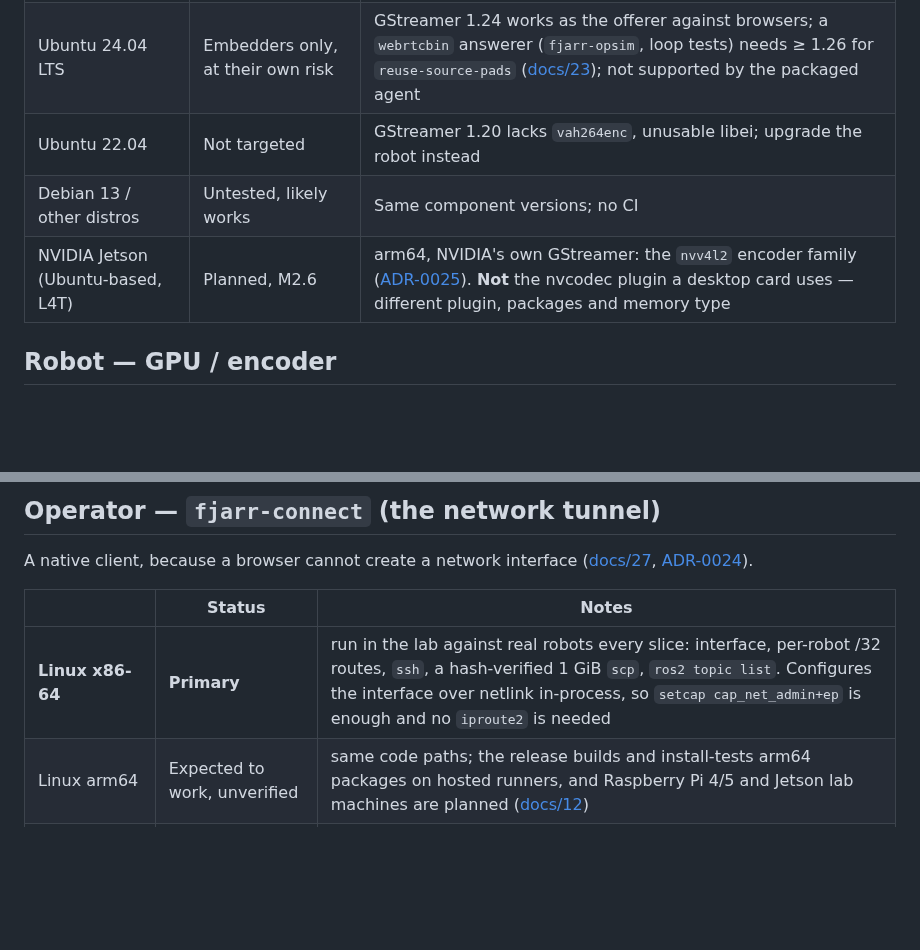
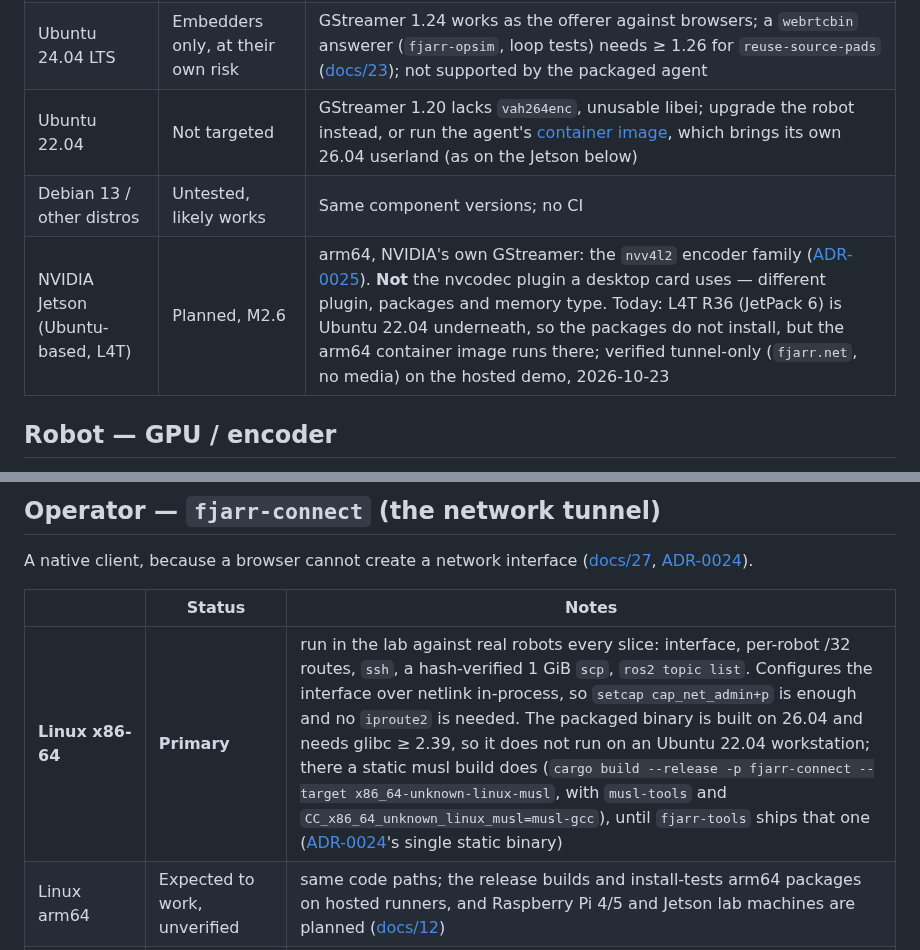
Before and after one commit to fjarrio/fjarr, a Markdown page: docs/04-supported-platforms.md, 2 parts joined by grey strips. Rendered like a GitHub page; blank space fills up the shorter version.

```diff
--- a/docs/04-supported-platforms.md
+++ b/docs/04-supported-platforms.md
@@ -12,9 +12,9 @@ one. Targets outside the primary column are adapters, not core concerns.
 |---|---|---|
 | **Ubuntu 26.04 LTS x86-64 / arm64** | **Primary** ([ADR-0022](adr/0022-baseline-ubuntu-2604-gstreamer-128.md)) | GStreamer 1.28, libnice 0.1.23, libsoup 3.6, PipeWire, libei — everything the specs need from distro packages; systemd required for the packaged agent (ADR-0019) |
 | Ubuntu 24.04 LTS | Embedders only, at their own risk | GStreamer 1.24 works as the offerer against browsers; a `webrtcbin` answerer (`fjarr-opsim`, loop tests) needs ≥ 1.26 for `reuse-source-pads` ([docs/23](23-agent-core-architecture.md#offer-construction-and-renegotiation)); not supported by the packaged agent |
-| Ubuntu 22.04 | Not targeted | GStreamer 1.20 lacks `vah264enc`, unusable libei; upgrade the robot instead |
+| Ubuntu 22.04 | Not targeted | GStreamer 1.20 lacks `vah264enc`, unusable libei; upgrade the robot instead, or run the agent's [container image](26-robot-install-and-drivers.md#containerized-robots), which brings its own 26.04 userland (as on the Jetson below) |
 | Debian 13 / other distros | Untested, likely works | Same component versions; no CI |
-| NVIDIA Jetson (Ubuntu-based, L4T) | Planned, M2.6 | arm64, NVIDIA's own GStreamer: the `nvv4l2` encoder family ([ADR-0025](adr/0025-encoder-families.md)). **Not** the nvcodec plugin a desktop card uses — different plugin, packages and memory type |
+| NVIDIA Jetson (Ubuntu-based, L4T) | Planned, M2.6 | arm64, NVIDIA's own GStreamer: the `nvv4l2` encoder family ([ADR-0025](adr/0025-encoder-families.md)). **Not** the nvcodec plugin a desktop card uses — different plugin, packages and memory type. Today: L4T R36 (JetPack 6) is Ubuntu 22.04 underneath, so the packages do not install, but the arm64 container image runs there; verified tunnel-only (`fjarr.net`, no media) on the hosted demo, 2026-10-23 |
 
 ## Robot — GPU / encoder
 
@@ -84,7 +84,7 @@ A native client, because a browser cannot create a network interface
 
 | | Status | Notes |
 |---|---|---|
-| **Linux x86-64** | **Primary** | run in the lab against real robots every slice: interface, per-robot /32 routes, `ssh`, a hash-verified 1 GiB `scp`, `ros2 topic list`. Configures the interface over netlink in-process, so `setcap cap_net_admin+ep` is enough and no `iproute2` is needed |
+| **Linux x86-64** | **Primary** | run in the lab against real robots every slice: interface, per-robot /32 routes, `ssh`, a hash-verified 1 GiB `scp`, `ros2 topic list`. Configures the interface over netlink in-process, so `setcap cap_net_admin+p` is enough and no `iproute2` is needed. The packaged binary is built on 26.04 and needs glibc ≥ 2.39, so it does not run on an Ubuntu 22.04 workstation; there a static musl build does (`cargo build --release -p fjarr-connect --target x86_64-unknown-linux-musl`, with `musl-tools` and `CC_x86_64_unknown_linux_musl=musl-gcc`), until `fjarr-tools` ships that one ([ADR-0024](adr/0024-native-operator-client.md)'s single static binary) |
 | Linux arm64 | Expected to work, unverified | same code paths; the release builds and install-tests arm64 packages on hosted runners, and Raspberry Pi 4/5 and Jetson lab machines are planned ([docs/12](12-development-environment.md#lab-machines-and-fjarr-lab)) |
 | **macOS (Apple silicon)** | **Written, type-checked, never run** | `utun` instead of `/dev/net/tun`, a 4-byte address-family header on every packet, `ifconfig`/`route` under `sudo` because macOS has no `setcap` equivalent. CI type-checks it for `aarch64-apple-darwin` on every change (`make connect-platform-check`); it does **not** link the binary — webrtc-rs pulls `ring`, whose build script needs the Apple SDK — and nothing has run on macOS hardware. Until it has, treat this row as an intention with a compiler behind it, not as support |
 | Windows | Not targeted | WSL2 is the free answer; native Wintun is [question #24](18-open-questions.md) |
```
Also changed, not shown: docs/26-robot-install-and-drivers.md (+8 -0 lines), docs/31-hosted-demo.md (+11 -1 lines).
